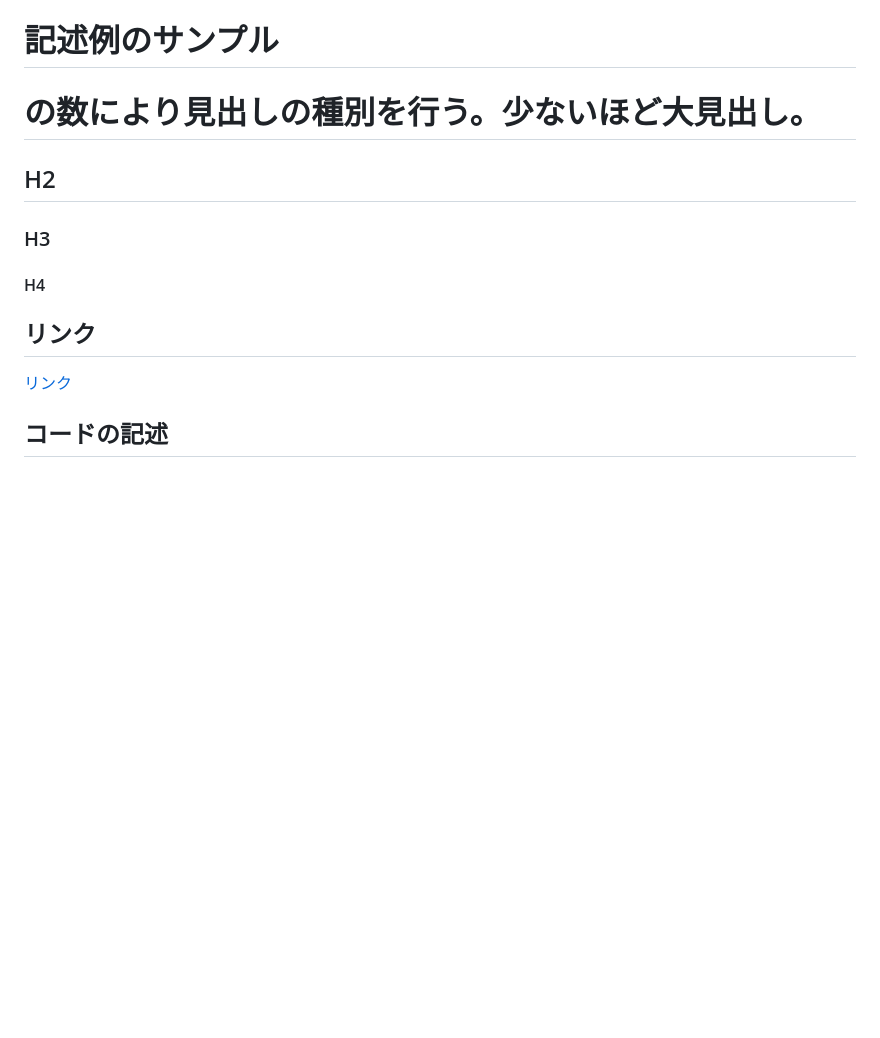
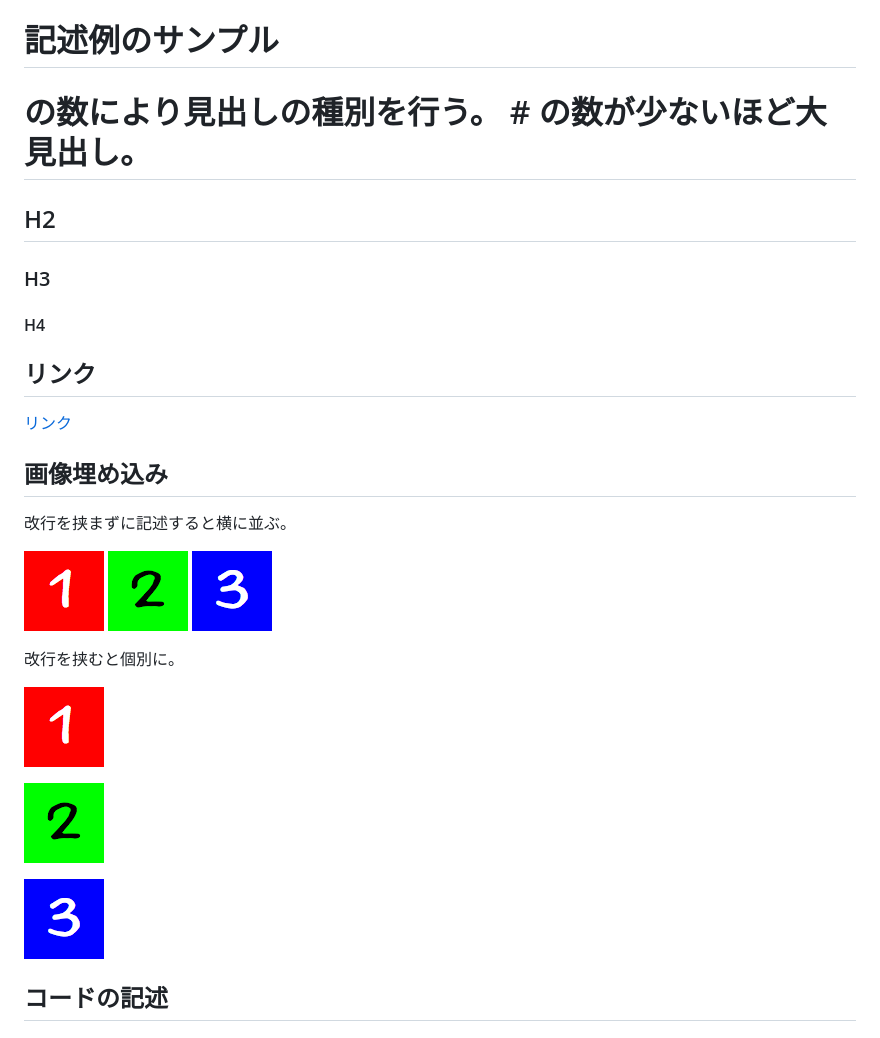
Before and after one commit to nakamura001/GitHubPagesSample, a Markdown page: docs/Sample/index.md, the part around the change. Drawn GitHub-style; pictures changed too: docs/Sample/Box1.png (added), docs/Sample/Box2.png (added), docs/Sample/Box3.png (added); blank space fills up the shorter version.

Commit message:
画像埋め込みのサンプルを追記

```diff
--- a/docs/Sample/index.md
+++ b/docs/Sample/index.md
@@ -1,6 +1,6 @@
 # 記述例のサンプル
 
- # の数により見出しの種別を行う。少ないほど大見出し。
+ # の数により見出しの種別を行う。 # の数が少ないほど大見出し。
 
 ## H2
 
@@ -10,6 +10,22 @@
 
 ## リンク
 [リンク](./Sub/)
+
+## 画像埋め込み
+
+改行を挟まずに記述すると横に並ぶ。
+
+![](Box1.png)
+![](Box2.png)
+![](Box3.png)
+
+改行を挟むと個別に。
+
+![](Box1.png)
+
+![](Box2.png)
+
+![](Box3.png)
 
 ## コードの記述
 ## C のコード
```
